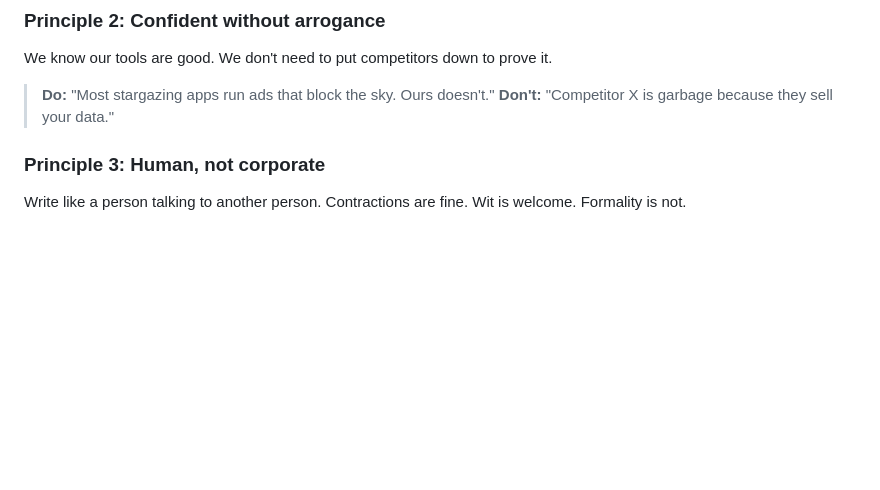
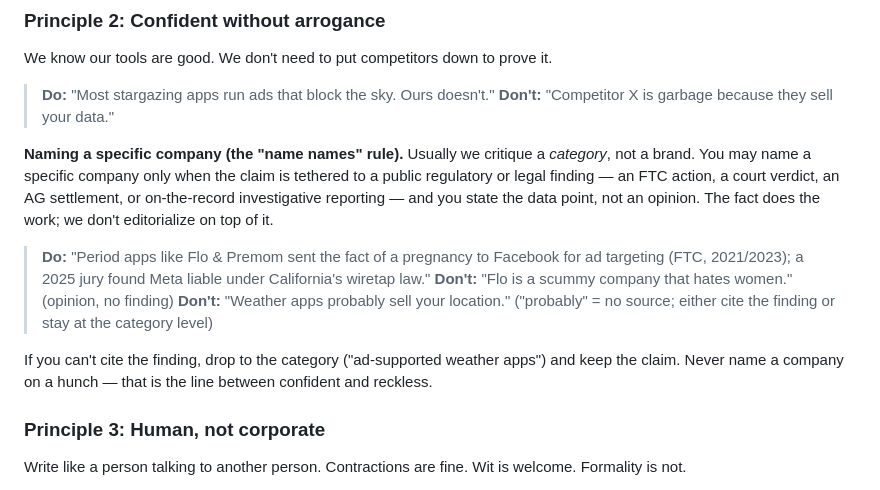
Before and after one commit to kevinmjones/priva-city2000, a Markdown page: marketing-content/07-brand-voice-guidelines.md, the part around the change. Rendered like a GitHub page; blank space fills up the shorter version.

Commit message:
docs(brand-voice): codify 'name names' rule — only when tied to a public finding (OTL-105)
Wave 4 established a company-naming pattern on the live site. Principle 2
now sanctions it explicitly: name a specific company only when the claim is
tethered to a public FTC action, court verdict, AG settlement, or on-record
reporting — otherwise drop to the category. Keeps the proven pattern repeatable
and draws a hard line against unsourced naming.

Co-Authored-By: Claude Opus 4.8 <noreply@anthropic.com>

```diff
--- a/marketing-content/07-brand-voice-guidelines.md
+++ b/marketing-content/07-brand-voice-guidelines.md
@@ -47,6 +47,14 @@ We know our tools are good. We don't need to put competitors down to prove it.
 
 > **Do:** "Most stargazing apps run ads that block the sky. Ours doesn't."
 > **Don't:** "Competitor X is garbage because they sell your data."
+
+**Naming a specific company (the "name names" rule).** Usually we critique a *category*, not a brand. You may name a specific company only when the claim is tethered to a public regulatory or legal finding — an FTC action, a court verdict, an AG settlement, or on-the-record investigative reporting — and you state the data point, not an opinion. The fact does the work; we don't editorialize on top of it.
+
+> **Do:** "Period apps like Flo & Premom sent the fact of a pregnancy to Facebook for ad targeting (FTC, 2021/2023); a 2025 jury found Meta liable under California's wiretap law."
+> **Don't:** "Flo is a scummy company that hates women." (opinion, no finding)
+> **Don't:** "Weather apps probably sell your location." ("probably" = no source; either cite the finding or stay at the category level)
+
+If you can't cite the finding, drop to the category ("ad-supported weather apps") and keep the claim. Never name a company on a hunch — that is the line between confident and reckless.
 
 ### Principle 3: Human, not corporate
 
```
